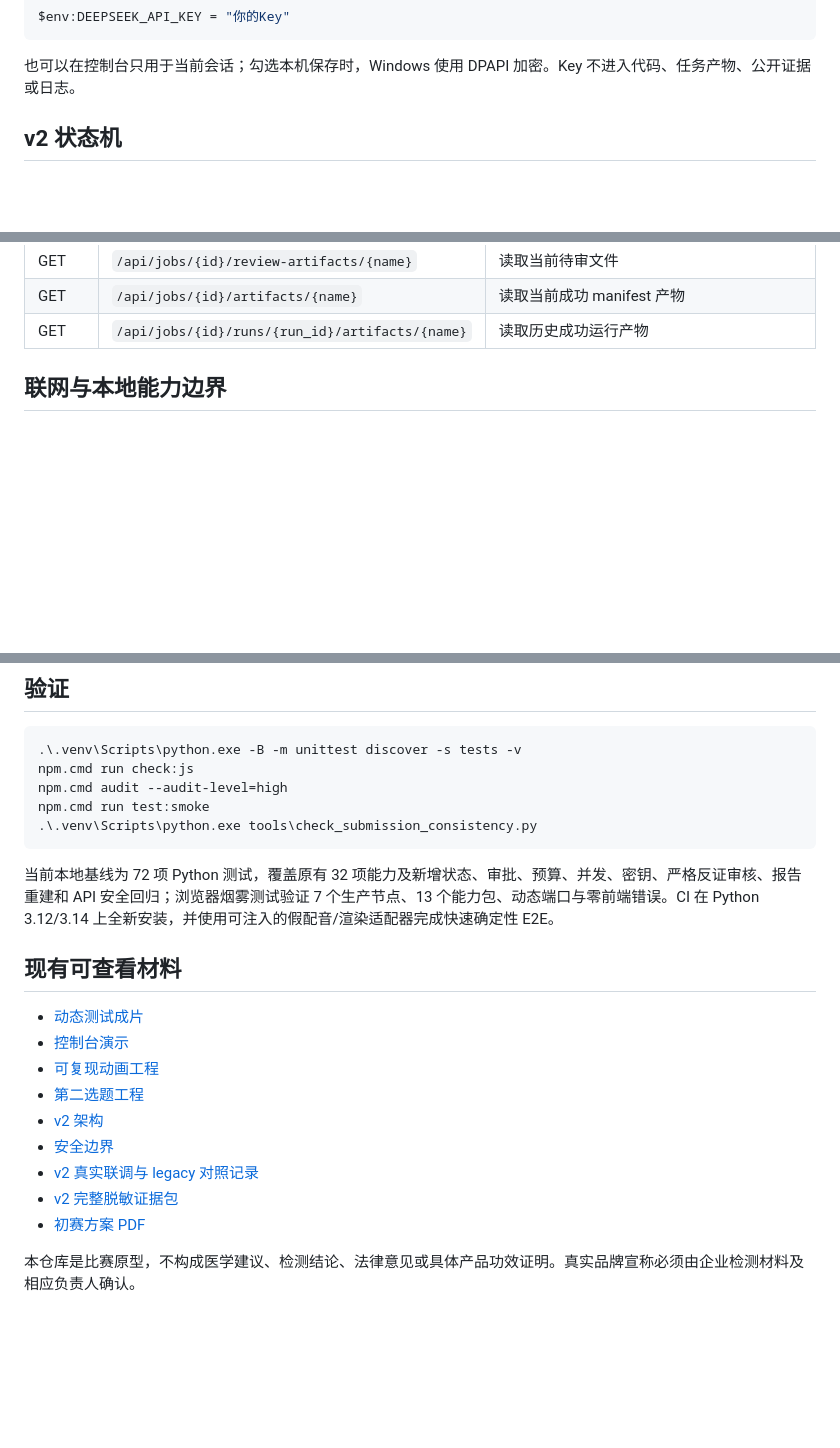
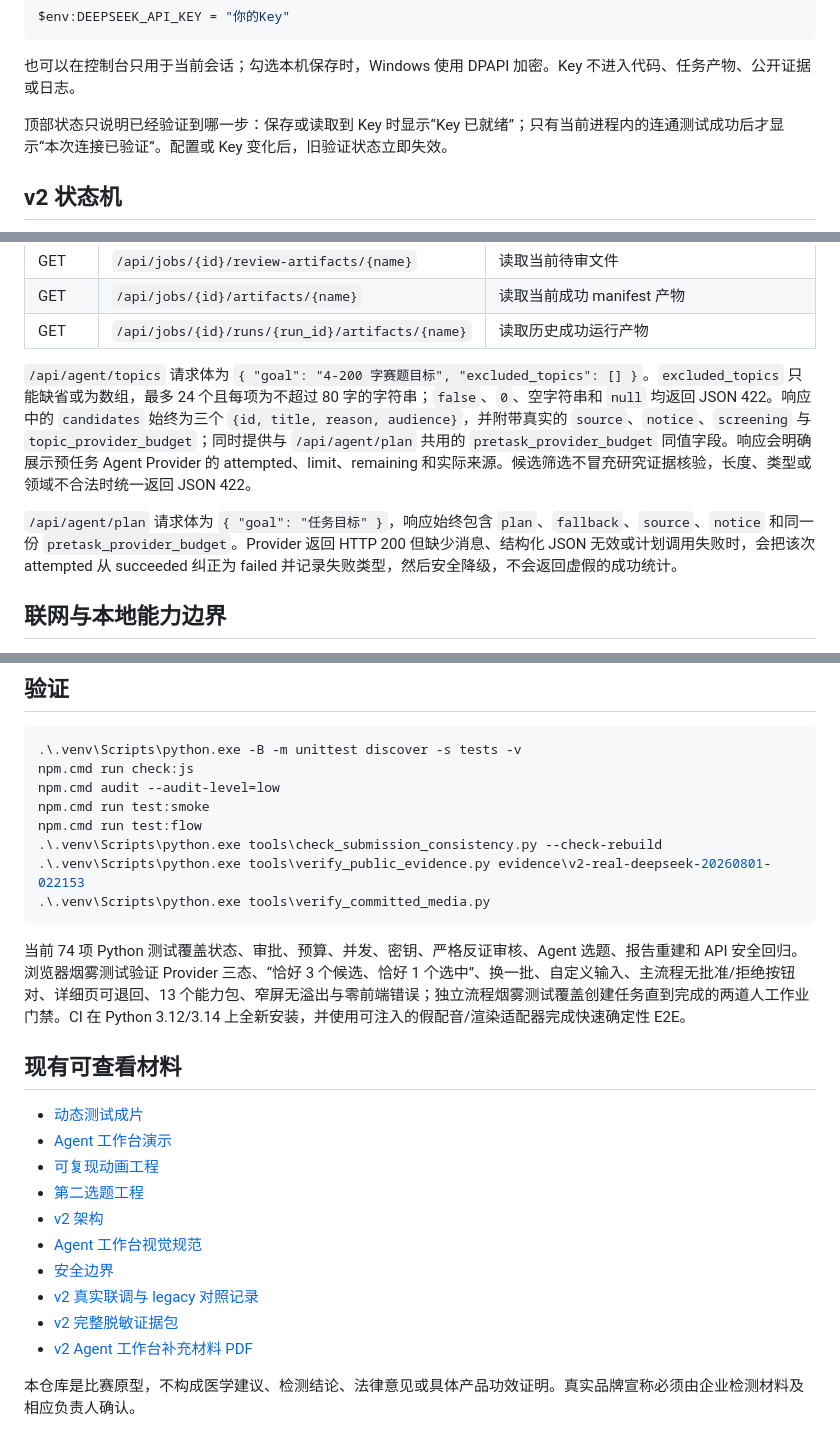
Before and after one commit to zhichenghe34-design/clean-air-ai-content-factory, a Markdown page: README.md, 3 parts joined by grey strips. GitHub-like rendering; blank space fills up the shorter version.

````diff
--- a/README.md
+++ b/README.md
@@ -41,6 +46,8 @@ $env:DEEPSEEK_API_KEY = "你的Key"
 ```
 
 也可以在控制台只用于当前会话；勾选本机保存时，Windows 使用 DPAPI 加密。Key 不进入代码、任务产物、公开证据或日志。
+
+顶部状态只说明已经验证到哪一步：保存或读取到 Key 时显示“Key 已就绪”；只有当前进程内的连通测试成功后才显示“本次连接已验证”。配置或 Key 变化后，旧验证状态立即失效。
 
 ## v2 状态机
 
@@ -93,6 +102,10 @@ VALIDATION.md（仅公开包）
 | GET | `/api/jobs/{id}/review-artifacts/{name}` | 读取当前待审文件 |
 | GET | `/api/jobs/{id}/artifacts/{name}` | 读取当前成功 manifest 产物 |
 | GET | `/api/jobs/{id}/runs/{run_id}/artifacts/{name}` | 读取历史成功运行产物 |
+
+`/api/agent/topics` 请求体为 `{ "goal": "4-200 字赛题目标", "excluded_topics": [] }`。`excluded_topics` 只能缺省或为数组，最多 24 个且每项为不超过 80 字的字符串；`false`、`0`、空字符串和 `null` 均返回 JSON 422。响应中的 `candidates` 始终为三个 `{id, title, reason, audience}`，并附带真实的 `source`、`notice`、`screening` 与 `topic_provider_budget`；同时提供与 `/api/agent/plan` 共用的 `pretask_provider_budget` 同值字段。响应会明确展示预任务 Agent Provider 的 attempted、limit、remaining 和实际来源。候选筛选不冒充研究证据核验，长度、类型或领域不合法时统一返回 JSON 422。
+
+`/api/agent/plan` 请求体为 `{ "goal": "任务目标" }`，响应始终包含 `plan`、`fallback`、`source`、`notice` 和同一份 `pretask_provider_budget`。Provider 返回 HTTP 200 但缺少消息、结构化 JSON 无效或计划调用失败时，会把该次 attempted 从 succeeded 纠正为 failed 并记录失败类型，然后安全降级，不会返回虚假的成功统计。
 
 ## 联网与本地能力边界
 
@@ -105,23 +118,27 @@ DeepSeek 只能调用代码登记的 `web_search` 与 `extract_url`，不能执
 ```powershell
 .\.venv\Scripts\python.exe -B -m unittest discover -s tests -v
 npm.cmd run check:js
-npm.cmd audit --audit-level=high
+npm.cmd audit --audit-level=low
 npm.cmd run test:smoke
-.\.venv\Scripts\python.exe tools\check_submission_consistency.py
+npm.cmd run test:flow
+.\.venv\Scripts\python.exe tools\check_submission_consistency.py --check-rebuild
+.\.venv\Scripts\python.exe tools\verify_public_evidence.py evidence\v2-real-deepseek-20260801-022153
+.\.venv\Scripts\python.exe tools\verify_committed_media.py
 ```
 
-当前本地基线为 72 项 Python 测试，覆盖原有 32 项能力及新增状态、审批、预算、并发、密钥、严格反证审核、报告重建和 API 安全回归；浏览器烟雾测试验证 7 个生产节点、13 个能力包、动态端口与零前端错误。CI 在 Python 3.12/3.14 上全新安装，并使用可注入的假配音/渲染适配器完成快速确定性 E2E。
+当前 74 项 Python 测试覆盖状态、审批、预算、并发、密钥、严格反证审核、Agent 选题、报告重建和 API 安全回归。浏览器烟雾测试验证 Provider 三态、“恰好 3 个候选、恰好 1 个选中”、换一批、自定义输入、主流程无批准/拒绝按钮对、详细页可退回、13 个能力包、窄屏无溢出与零前端错误；独立流程烟雾测试覆盖创建任务直到完成的两道人工作业门禁。CI 在 Python 3.12/3.14 上全新安装，并使用可注入的假配音/渲染适配器完成快速确定性 E2E。
 
 ## 现有可查看材料
 
 - [动态测试成片](media/sample.mp4)
-- [控制台演示](media/console-demo.mp4)
+- [Agent 工作台演示](media/agent-workbench-demo.mp4)
 - [可复现动画工程](video-compositions/formaldehyde-conditions/)
 - [第二选题工程](video-compositions/forward-test-smell-vs-formaldehyde/)
 - [v2 架构](docs/ARCHITECTURE.md)
+- [Agent 工作台视觉规范](docs/DESIGN_CONSTITUTION.md)
 - [安全边界](docs/SAFETY.md)
 - [v2 真实联调与 legacy 对照记录](docs/REAL_E2E_VALIDATION.md)
 - [v2 完整脱敏证据包](evidence/v2-real-deepseek-20260801-022153/)
-- [初赛方案 PDF](docs/competition-proposal.pdf)
+- [v2 Agent 工作台补充材料 PDF](docs/competition-proposal.pdf)
 
 本仓库是比赛原型，不构成医学建议、检测结论、法律意见或具体产品功效证明。真实品牌宣称必须由企业检测材料及相应负责人确认。
````
Also changed, not shown: other parts of README.md (+11 -4 lines), docs/COMPETITION.md (+5 -5 lines), docs/DESIGN_CONSTITUTION.md (added, +259 -0 lines), docs/SUBMISSION_TEXT.md (+4 -2 lines), docs/fonts/SOURCE.md (added, +37 -0 lines), docs/assets/agent-workbench.png (added), 11 other files.
